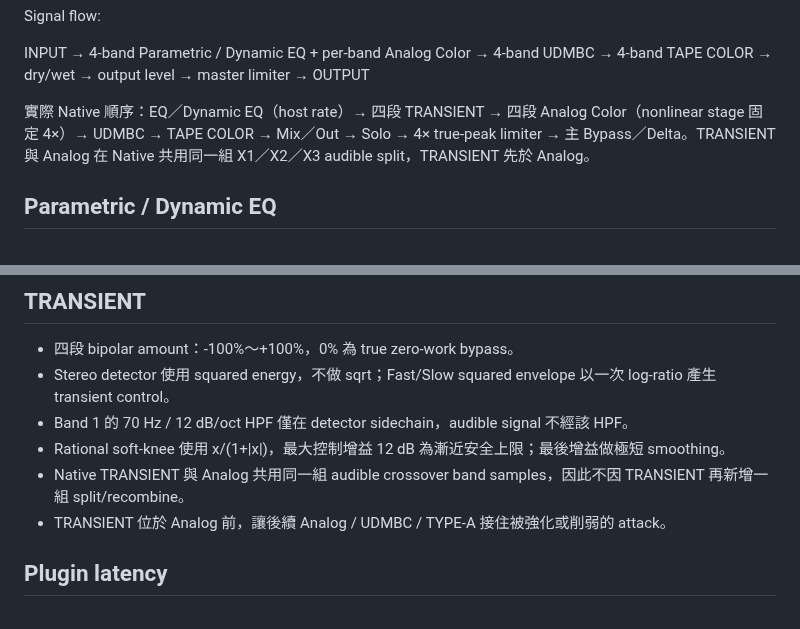
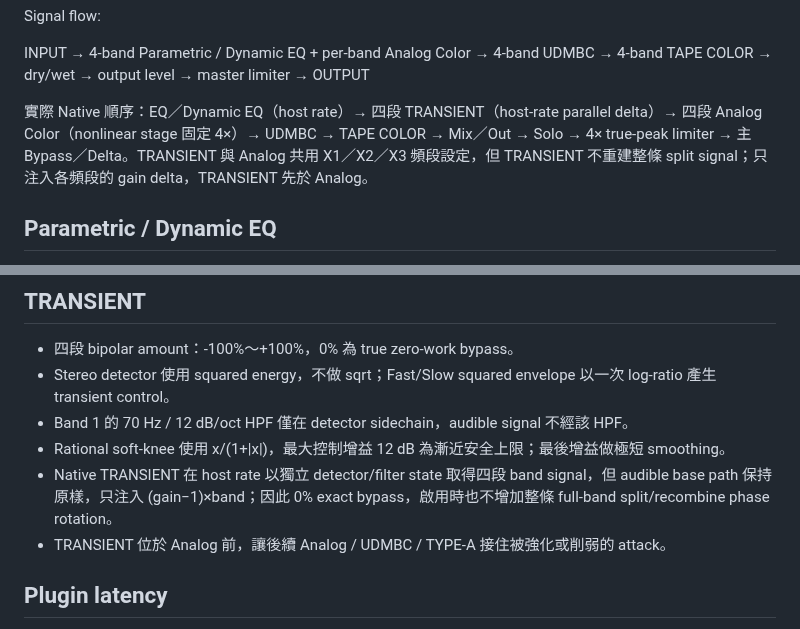
Before and after one commit to nevemn-code/VVChain, a Markdown page: docs/ARCHITECTURE.md, 2 parts joined by grey strips. Drawn GitHub-style.

Commit message:
document phase-safe transient architecture

```diff
--- a/docs/ARCHITECTURE.md
+++ b/docs/ARCHITECTURE.md
@@ -13,7 +13,7 @@ INPUT
 → master limiter
 → OUTPUT
 
-實際 Native 順序：EQ／Dynamic EQ（host rate）→ 四段 TRANSIENT → 四段 Analog Color（nonlinear stage 固定 4×）→ UDMBC → TAPE COLOR → Mix／Out → Solo → 4× true-peak limiter → 主 Bypass／Delta。TRANSIENT 與 Analog 在 Native 共用同一組 X1／X2／X3 audible split，TRANSIENT 先於 Analog。
+實際 Native 順序：EQ／Dynamic EQ（host rate）→ 四段 TRANSIENT（host-rate parallel delta）→ 四段 Analog Color（nonlinear stage 固定 4×）→ UDMBC → TAPE COLOR → Mix／Out → Solo → 4× true-peak limiter → 主 Bypass／Delta。TRANSIENT 與 Analog 共用 X1／X2／X3 頻段設定，但 TRANSIENT 不重建整條 split signal；只注入各頻段的 gain delta，TRANSIENT 先於 Analog。
 
 ## Parametric / Dynamic EQ
 
@@ -47,7 +47,7 @@ Each EQ band has an independent Analog Color amount, TT/SS mode, bypass and X2.
 - Stereo detector 使用 squared energy，不做 sqrt；Fast/Slow squared envelope 以一次 log-ratio 產生 transient control。
 - Band 1 的 70 Hz / 12 dB/oct HPF 僅在 detector sidechain，audible signal 不經該 HPF。
 - Rational soft-knee 使用 x/(1+|x|)，最大控制增益 12 dB 為漸近安全上限；最後增益做極短 smoothing。
-- Native TRANSIENT 與 Analog 共用同一組 audible crossover band samples，因此不因 TRANSIENT 再新增一組 split/recombine。
+- Native TRANSIENT 在 host rate 以獨立 detector/filter state 取得四段 band signal，但 audible base path 保持原樣，只注入 (gain−1)×band；因此 0% exact bypass，啟用時也不增加整條 full-band split/recombine phase rotation。
 - TRANSIENT 位於 Analog 前，讓後續 Analog / UDMBC / TYPE-A 接住被強化或削弱的 attack。
 
 ## Plugin latency
```
